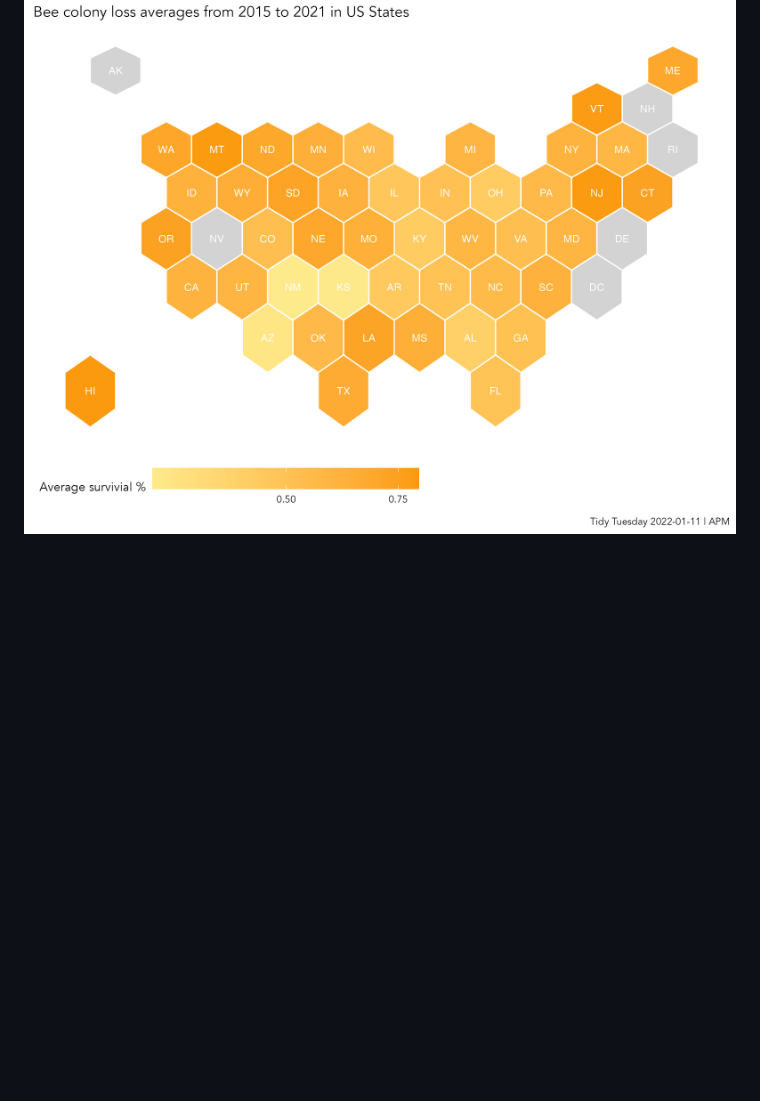
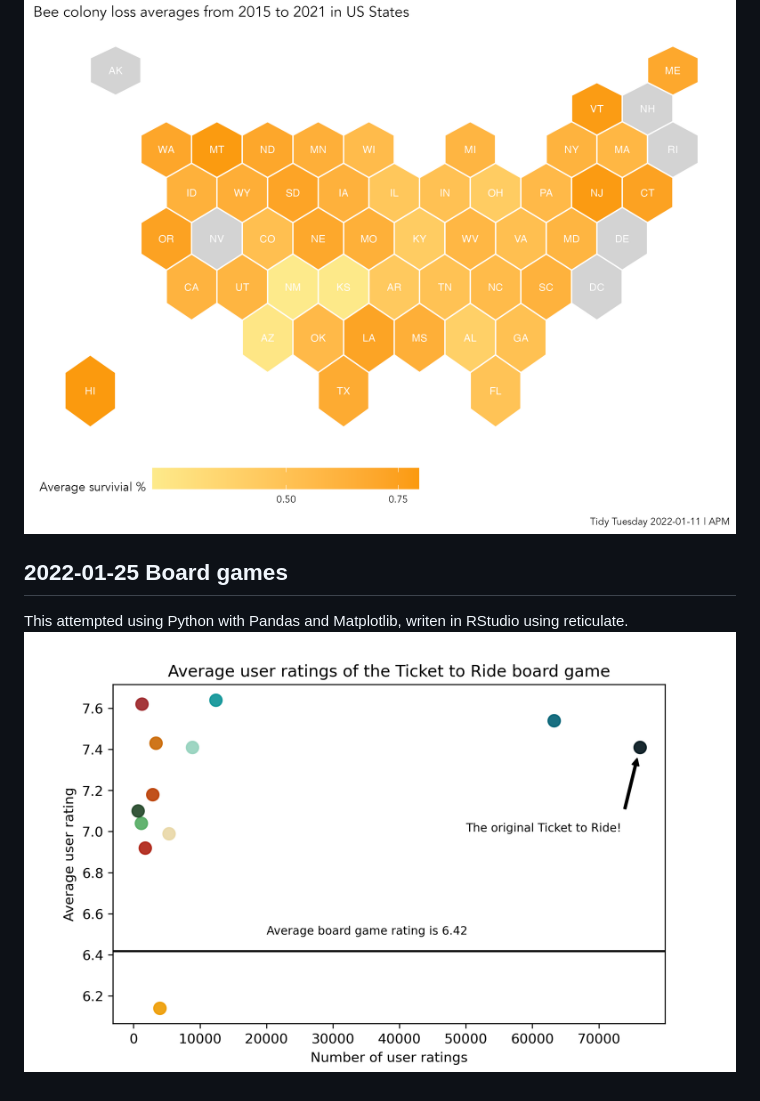
Before and after one commit to andrewmoles2/TidyTuesday, a Markdown page: README.md, the part around the change. Drawn GitHub-style; pictures changed too: board-games-2022-01-25/ticket2ride.png (added); blank space fills up the shorter version.

Commit message:
board games

```diff
--- a/README.md
+++ b/README.md
@@ -36,3 +36,7 @@ Scraped from <https://pokemondb.net/>, scraping code on [Github](https://github.
 
 ## 2022-01-11 Bees!
 ![](Bees-2022-01-11/bee_loss.png)
+
+## 2022-01-25 Board games
+This attempted using Python with Pandas and Matplotlib, writen in RStudio using reticulate.
+![](board-games-2022-01-25/ticket2ride.png)
```
Also changed, not shown: 1 other file.
